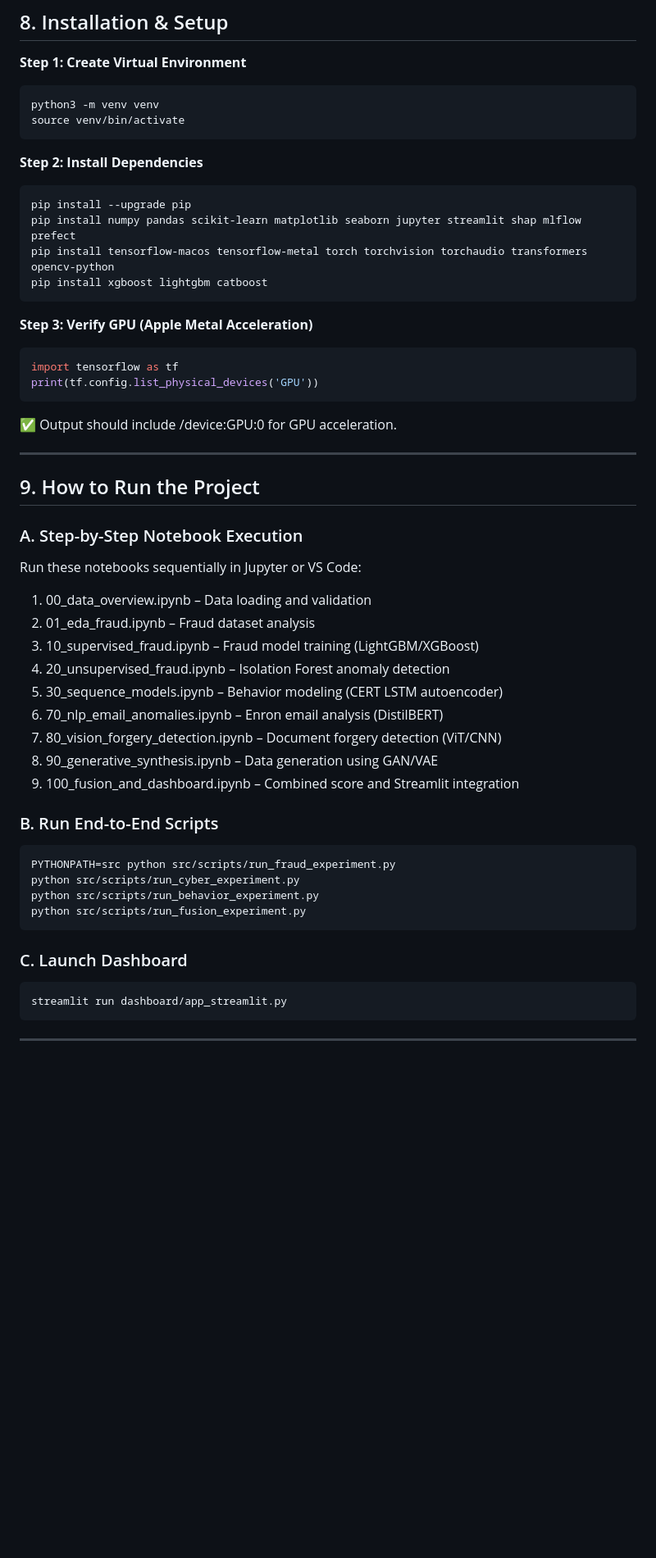
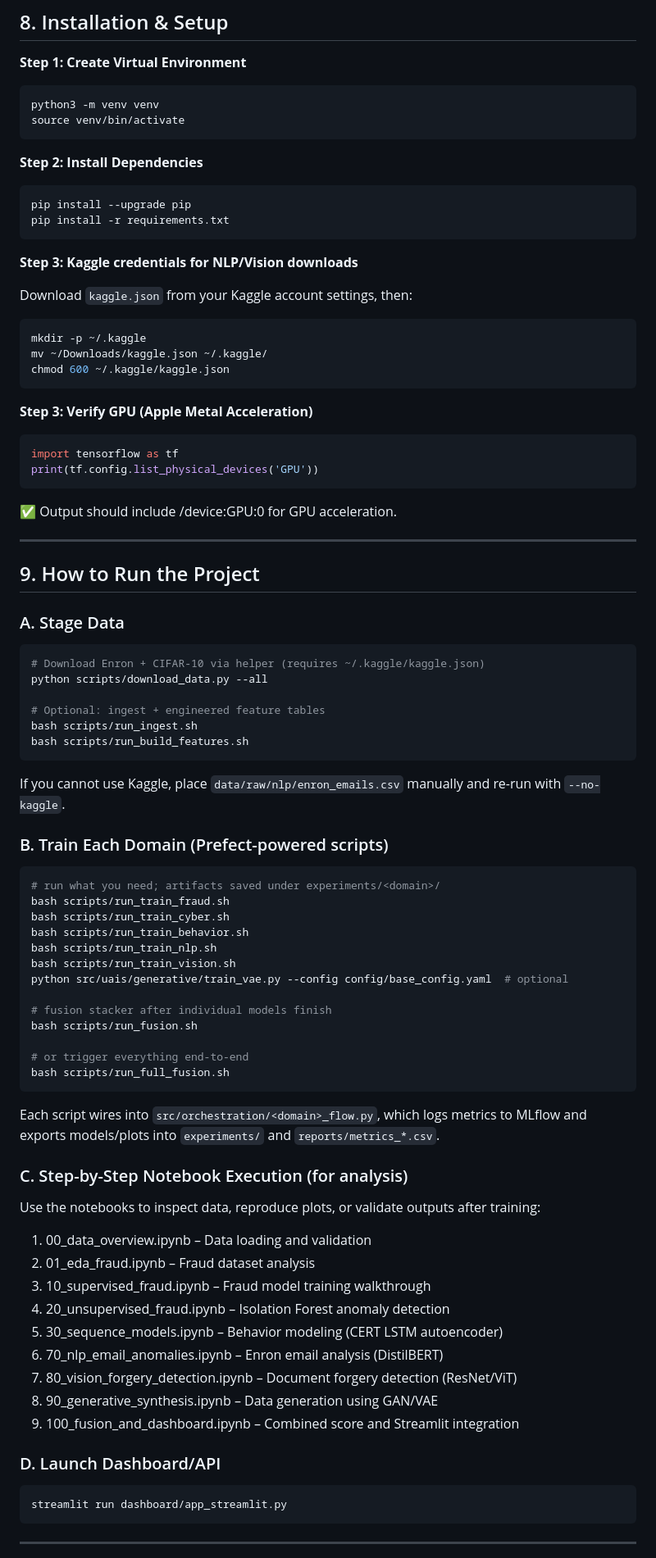
Before and after one commit to Pratikn03/Recommnder_System, a Markdown page: UAISV_Final_Project_Summary.md, the part around one of its changes. Shown at 82% size. Rendered like a GitHub page; blank space fills up the shorter version.

````diff
--- a/UAISV_Final_Project_Summary.md
+++ b/UAISV_Final_Project_Summary.md
@@ -136,9 +136,17 @@ source venv/bin/activate
 
 ```sh
 pip install --upgrade pip
-pip install numpy pandas scikit-learn matplotlib seaborn jupyter streamlit shap mlflow prefect
-pip install tensorflow-macos tensorflow-metal torch torchvision torchaudio transformers opencv-python
-pip install xgboost lightgbm catboost
+pip install -r requirements.txt
+```
+
+**Step 3: Kaggle credentials for NLP/Vision downloads**
+
+Download `kaggle.json` from your Kaggle account settings, then:
+
+```sh
+mkdir -p ~/.kaggle
+mv ~/Downloads/kaggle.json ~/.kaggle/
+chmod 600 ~/.kaggle/kaggle.json
 ```
 
 **Step 3: Verify GPU (Apple Metal Acceleration)**
@@ -154,29 +162,53 @@ print(tf.config.list_physical_devices('GPU'))
 
 ## 9. How to Run the Project
 
-### A. Step-by-Step Notebook Execution
+### A. Stage Data
 
-Run these notebooks sequentially in Jupyter or VS Code:
+```sh
+# Download Enron + CIFAR-10 via helper (requires ~/.kaggle/kaggle.json)
+python scripts/download_data.py --all
+
+# Optional: ingest + engineered feature tables
+bash scripts/run_ingest.sh
+bash scripts/run_build_features.sh
+```
+
+If you cannot use Kaggle, place `data/raw/nlp/enron_emails.csv` manually and re-run with `--no-kaggle`.
+
+### B. Train Each Domain (Prefect-powered scripts)
+
+```sh
+# run what you need; artifacts saved under experiments/<domain>/
+bash scripts/run_train_fraud.sh
+bash scripts/run_train_cyber.sh
+bash scripts/run_train_behavior.sh
+bash scripts/run_train_nlp.sh
+bash scripts/run_train_vision.sh
+python src/uais/generative/train_vae.py --config config/base_config.yaml  # optional
+
+# fusion stacker after individual models finish
+bash scripts/run_fusion.sh
+
+# or trigger everything end-to-end
+bash scripts/run_full_fusion.sh
+```
+
+Each script wires into `src/orchestration/<domain>_flow.py`, which logs metrics to MLflow and exports models/plots into `experiments/` and `reports/metrics_*.csv`.
+
+### C. Step-by-Step Notebook Execution (for analysis)
+
+Use the notebooks to inspect data, reproduce plots, or validate outputs after training:
 1. 00_data_overview.ipynb – Data loading and validation
 2. 01_eda_fraud.ipynb – Fraud dataset analysis
-3. 10_supervised_fraud.ipynb – Fraud model training (LightGBM/XGBoost)
+3. 10_supervised_fraud.ipynb – Fraud model training walkthrough
 4. 20_unsupervised_fraud.ipynb – Isolation Forest anomaly detection
 5. 30_sequence_models.ipynb – Behavior modeling (CERT LSTM autoencoder)
 6. 70_nlp_email_anomalies.ipynb – Enron email analysis (DistilBERT)
-7. 80_vision_forgery_detection.ipynb – Document forgery detection (ViT/CNN)
+7. 80_vision_forgery_detection.ipynb – Document forgery detection (ResNet/ViT)
 8. 90_generative_synthesis.ipynb – Data generation using GAN/VAE
 9. 100_fusion_and_dashboard.ipynb – Combined score and Streamlit integration
 
-### B. Run End-to-End Scripts
-
-```sh
-PYTHONPATH=src python src/scripts/run_fraud_experiment.py
-python src/scripts/run_cyber_experiment.py
-python src/scripts/run_behavior_experiment.py
-python src/scripts/run_fusion_experiment.py
-```
-
-### C. Launch Dashboard
+### D. Launch Dashboard/API
 
 ```sh
 streamlit run dashboard/app_streamlit.py
````
Also changed, not shown: other parts of UAISV_Final_Project_Summary.md (+2 -0 lines), README.md (+39 -7 lines).
